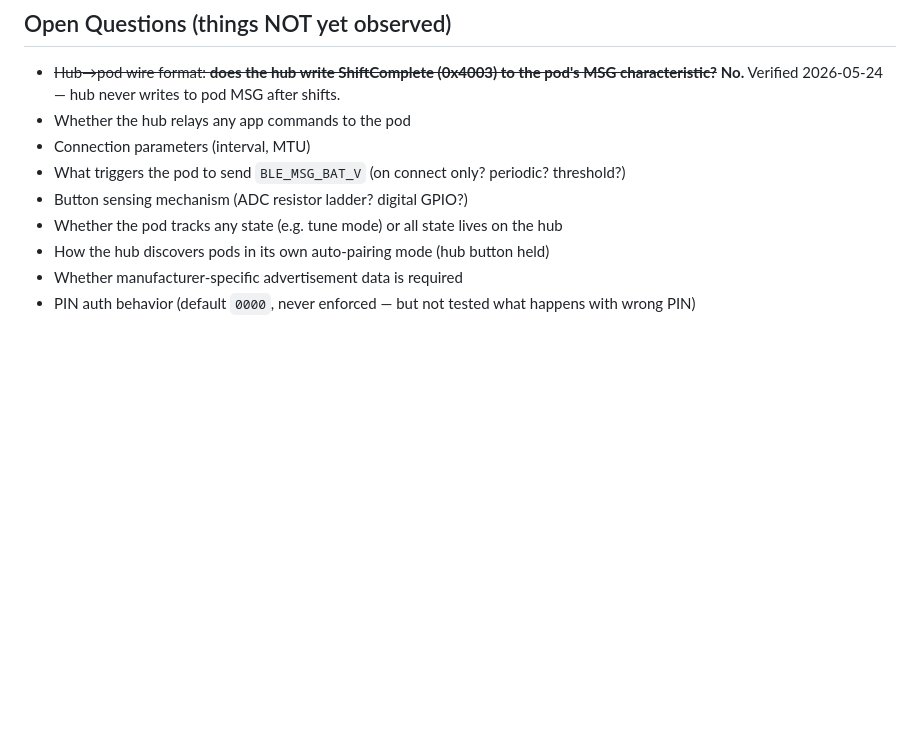
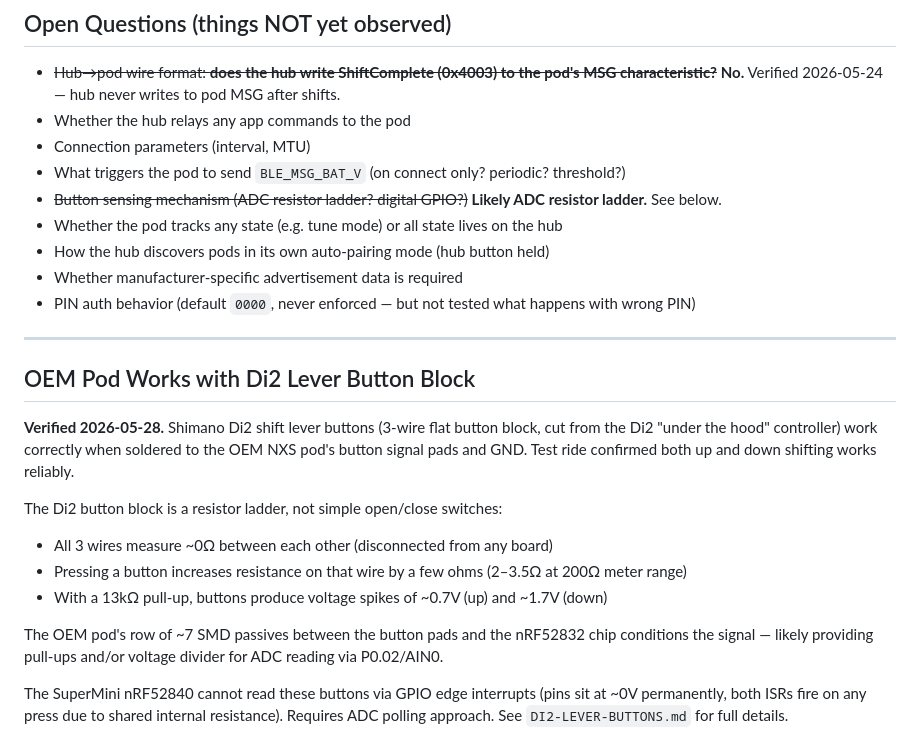
Before and after one commit to Klaster1/open-elin, a Markdown page: documents/OBSERVED-BEHAVIOR.md, the part around the change. Drawn GitHub-style; blank space fills up the shorter version.

Commit message:
document Di2 lever button block observations (resistor ladder, ADC needed)

```diff
--- a/documents/OBSERVED-BEHAVIOR.md
+++ b/documents/OBSERVED-BEHAVIOR.md
@@ -332,8 +332,23 @@ The hub acts as BLE central to the pod. All confirmed observations are of the **
 - Whether the hub relays any app commands to the pod
 - Connection parameters (interval, MTU)
 - What triggers the pod to send `BLE_MSG_BAT_V` (on connect only? periodic? threshold?)
-- Button sensing mechanism (ADC resistor ladder? digital GPIO?)
+- ~~Button sensing mechanism (ADC resistor ladder? digital GPIO?)~~ **Likely ADC resistor ladder.** See below.
 - Whether the pod tracks any state (e.g. tune mode) or all state lives on the hub
 - How the hub discovers pods in its own auto-pairing mode (hub button held)
 - Whether manufacturer-specific advertisement data is required
 - PIN auth behavior (default `0000`, never enforced — but not tested what happens with wrong PIN)
+
+---
+
+## OEM Pod Works with Di2 Lever Button Block
+
+**Verified 2026-05-28.** Shimano Di2 shift lever buttons (3-wire flat button block, cut from the Di2 "under the hood" controller) work correctly when soldered to the OEM NXS pod's button signal pads and GND. Test ride confirmed both up and down shifting works reliably.
+
+The Di2 button block is a resistor ladder, not simple open/close switches:
+- All 3 wires measure ~0Ω between each other (disconnected from any board)
+- Pressing a button increases resistance on that wire by a few ohms (2–3.5Ω at 200Ω meter range)
+- With a 13kΩ pull-up, buttons produce voltage spikes of ~0.7V (up) and ~1.7V (down)
+
+The OEM pod's row of ~7 SMD passives between the button pads and the nRF52832 chip conditions the signal — likely providing pull-ups and/or voltage divider for ADC reading via P0.02/AIN0.
+
+The SuperMini nRF52840 cannot read these buttons via GPIO edge interrupts (pins sit at ~0V permanently, both ISRs fire on any press due to shared internal resistance). Requires ADC polling approach. See `DI2-LEVER-BUTTONS.md` for full details.
```
Also changed, not shown: documents/DI2-LEVER-BUTTONS.md (added, +71 -0 lines).
